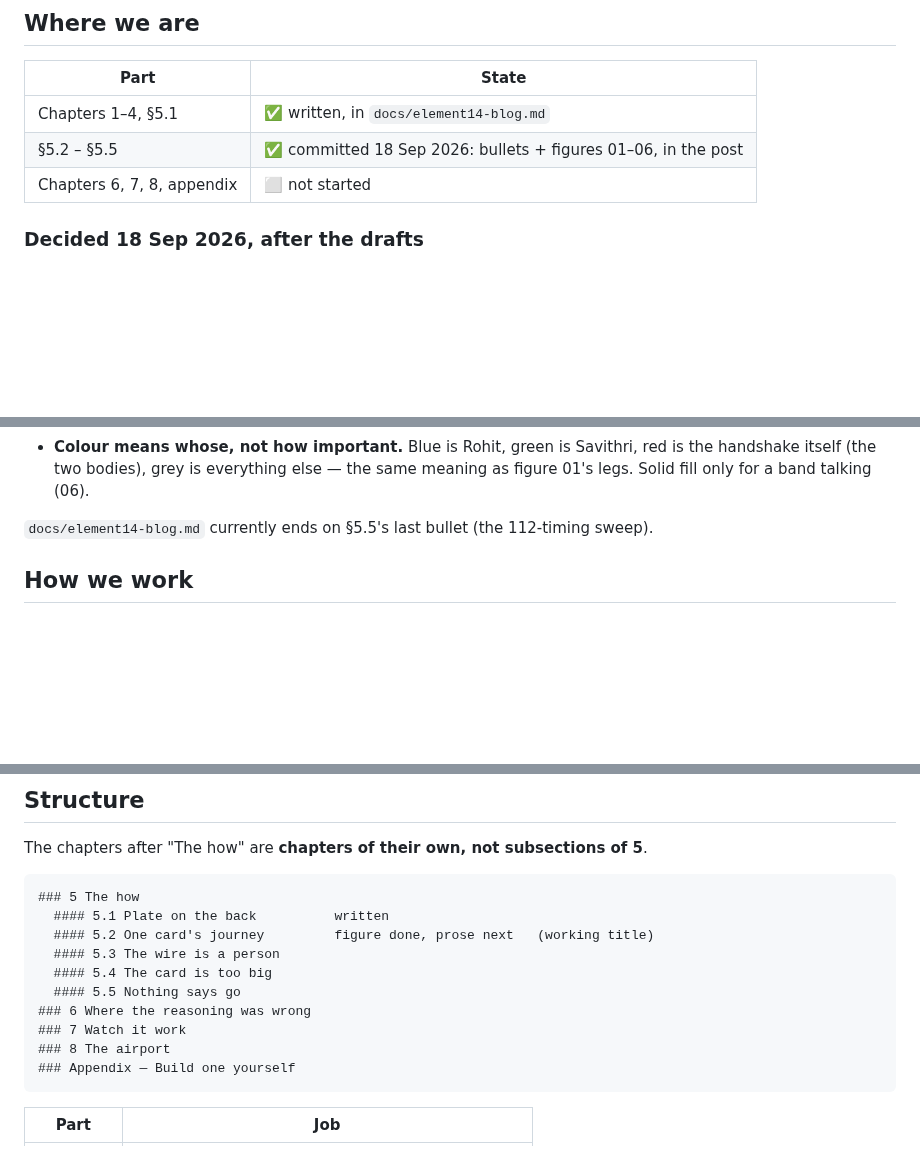
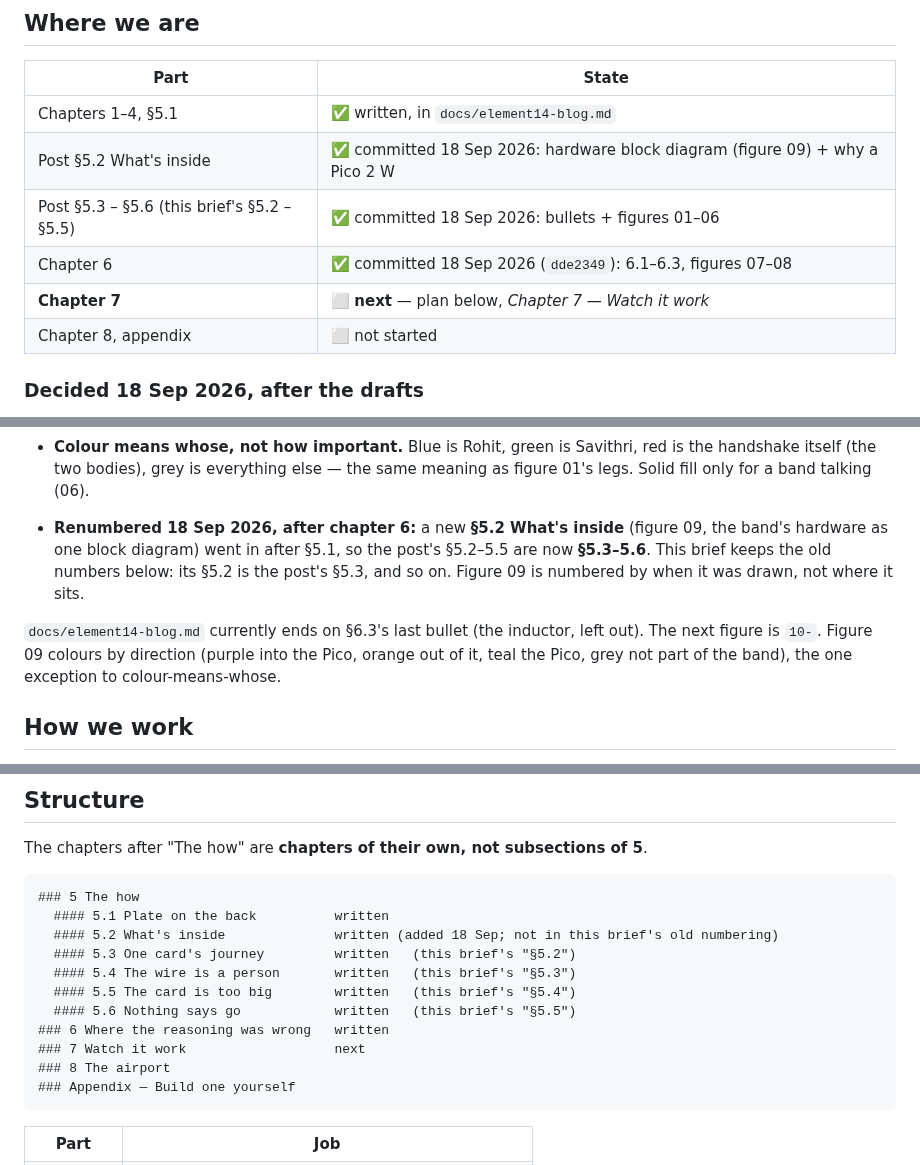
Before and after one commit to rahuljeyaraj/Handoff, a Markdown page: docs/element14-blog-how-brief.md, 3 parts joined by grey strips. Drawn GitHub-style; blank space fills up the shorter version.

````diff
--- a/docs/element14-blog-how-brief.md
+++ b/docs/element14-blog-how-brief.md
@@ -12,8 +12,11 @@ was tried and why it failed, so none of it is rediscovered.
 | Part | State |
 |---|---|
 | Chapters 1–4, §5.1 | ✅ written, in `docs/element14-blog.md` |
-| §5.2 – §5.5 | ✅ committed 18 Sep 2026: bullets + figures 01–06, in the post |
-| Chapters 6, 7, 8, appendix | ⬜ not started |
+| Post §5.2 What's inside | ✅ committed 18 Sep 2026: hardware block diagram (figure 09) + why a Pico 2 W |
+| Post §5.3 – §5.6 (this brief's §5.2 – §5.5) | ✅ committed 18 Sep 2026: bullets + figures 01–06 |
+| Chapter 6 | ✅ committed 18 Sep 2026 (`dde2349`): 6.1–6.3, figures 07–08 |
+| **Chapter 7** | ⬜ **next** — plan below, *Chapter 7 — Watch it work* |
+| Chapter 8, appendix | ⬜ not started |
 
 ### Decided 18 Sep 2026, after the drafts
 
@@ -34,7 +37,13 @@ was tried and why it failed, so none of it is rediscovered.
   red is the handshake itself (the two bodies), grey is everything else — the
   same meaning as figure 01's legs. Solid fill only for a band talking (06).
 
-`docs/element14-blog.md` currently ends on §5.5's last bullet (the 112-timing sweep).
+- **Renumbered 18 Sep 2026, after chapter 6:** a new **§5.2 What's inside**
+  (figure 09, the band's hardware as one block diagram) went in after §5.1, so
+  the post's §5.2–5.5 are now **§5.3–5.6**. This brief keeps the old numbers
+  below: its §5.2 is the post's §5.3, and so on. Figure 09 is numbered by when it
+  was drawn, not where it sits.
+
+`docs/element14-blog.md` currently ends on §6.3's last bullet (the inductor, left out). The next figure is `10-`. Figure 09 colours by direction (purple into the Pico, orange out of it, teal the Pico, grey not part of the band), the one exception to colour-means-whose.
 
 ## How we work
 
@@ -59,12 +68,13 @@ The chapters after "The how" are **chapters of their own, not subsections of 5**
 ```
 ### 5 The how
   #### 5.1 Plate on the back          written
-  #### 5.2 One card's journey         figure done, prose next   (working title)
-  #### 5.3 The wire is a person
-  #### 5.4 The card is too big
-  #### 5.5 Nothing says go
-### 6 Where the reasoning was wrong
-### 7 Watch it work
+  #### 5.2 What's inside              written (added 18 Sep; not in this brief's old numbering)
+  #### 5.3 One card's journey         written   (this brief's "§5.2")
+  #### 5.4 The wire is a person       written   (this brief's "§5.3")
+  #### 5.5 The card is too big        written   (this brief's "§5.4")
+  #### 5.6 Nothing says go            written   (this brief's "§5.5")
+### 6 Where the reasoning was wrong   written
+### 7 Watch it work                   next
 ### 8 The airport
 ### Appendix — Build one yourself
 ```
````
Also changed, not shown: docs/element14-blog.md (+28 -7 lines), docs/element14-blog/09-inside.png (added), 2 other files.
